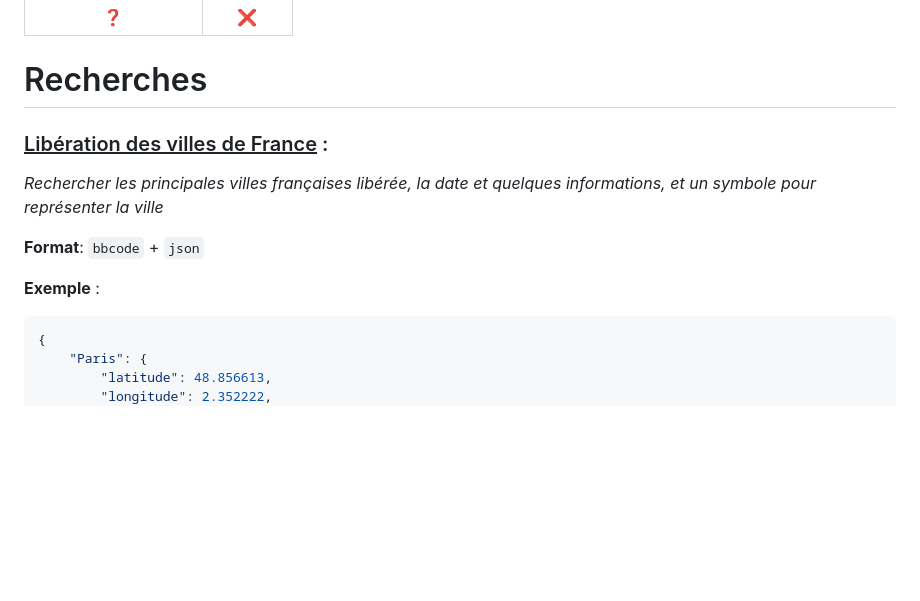
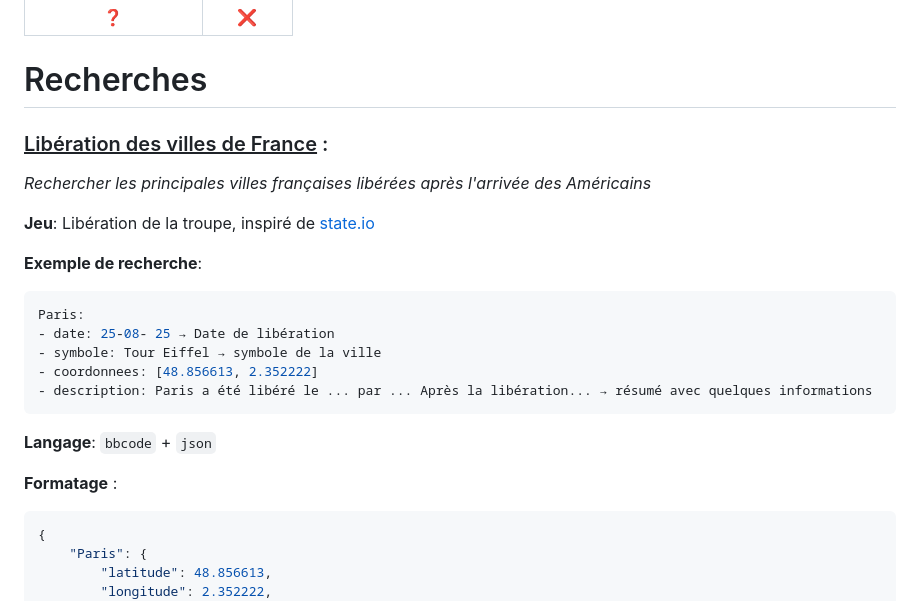
Before and after one commit to max-emc/api_cnrd, a Markdown page: todo.md, the part around the change. GitHub-like rendering; blank space fills up the shorter version.

````diff
--- a/todo.md
+++ b/todo.md
@@ -69,15 +69,25 @@
 
 # Recherches
 
-
-
 ### <u>Libération des villes de France</u> :
 
-*Rechercher les principales villes françaises libérée, la date et quelques informations, et un symbole pour représenter la ville*
+*Rechercher les principales villes françaises libérées après l'arrivée des Américains*
 
-**Format**: `bbcode` + `json`
+**Jeu**: Libération de la troupe, inspiré de [state.io](https://play.google.com/store/apps/details?id=io.state.fight)
 
-**Exemple** :
+**Exemple de recherche**:
+
+```yaml
+Paris:
+- date: 25-08- 25 → Date de libération
+- symbole: Tour Eiffel → symbole de la ville
+- coordonnees: [48.856613, 2.352222]
+- description: Paris a été libéré le ... par ... Après la libération... → résumé avec quelques informations
+```
+
+**Langage**: `bbcode` + `json`
+
+**Formatage** :
 
 ```json
 {
````
